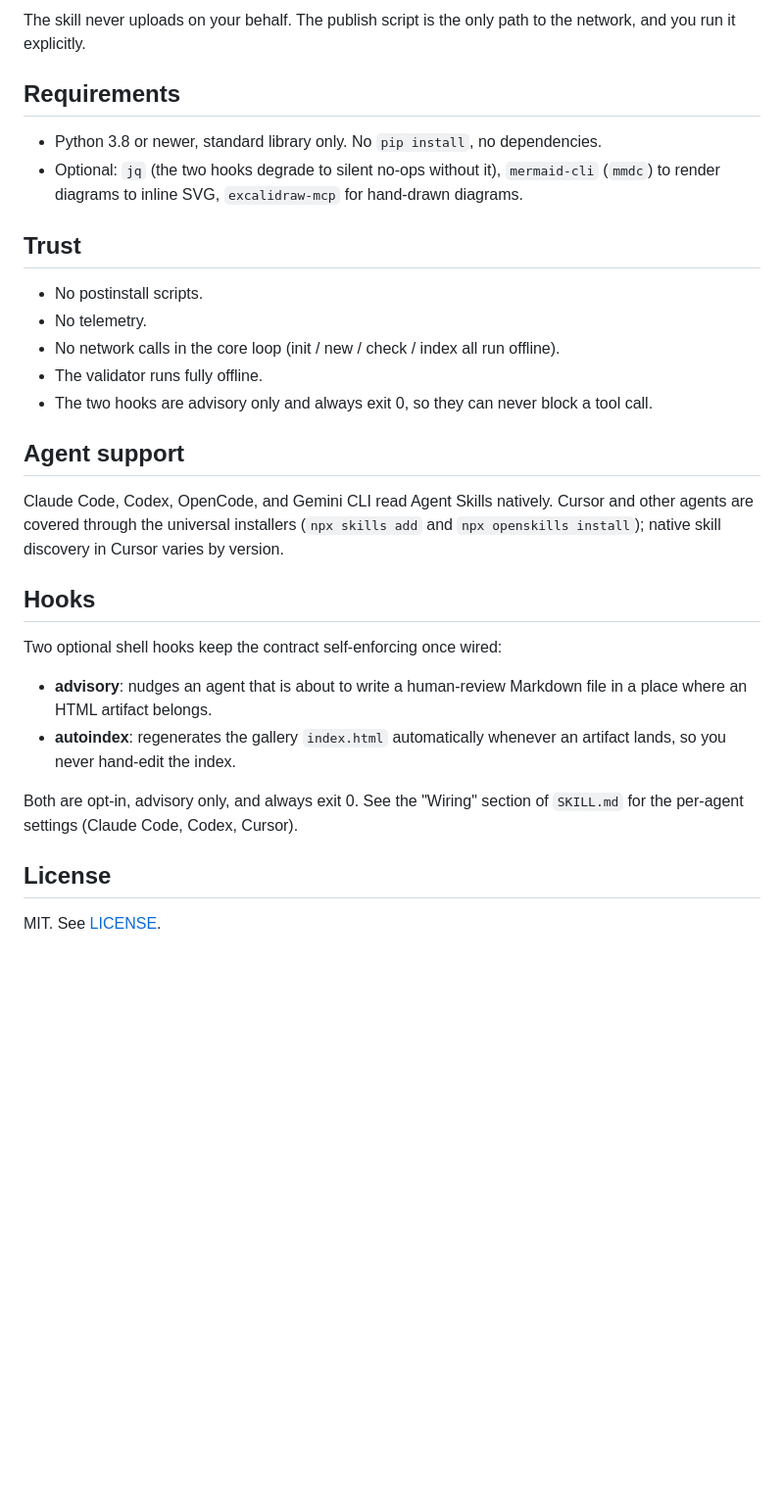
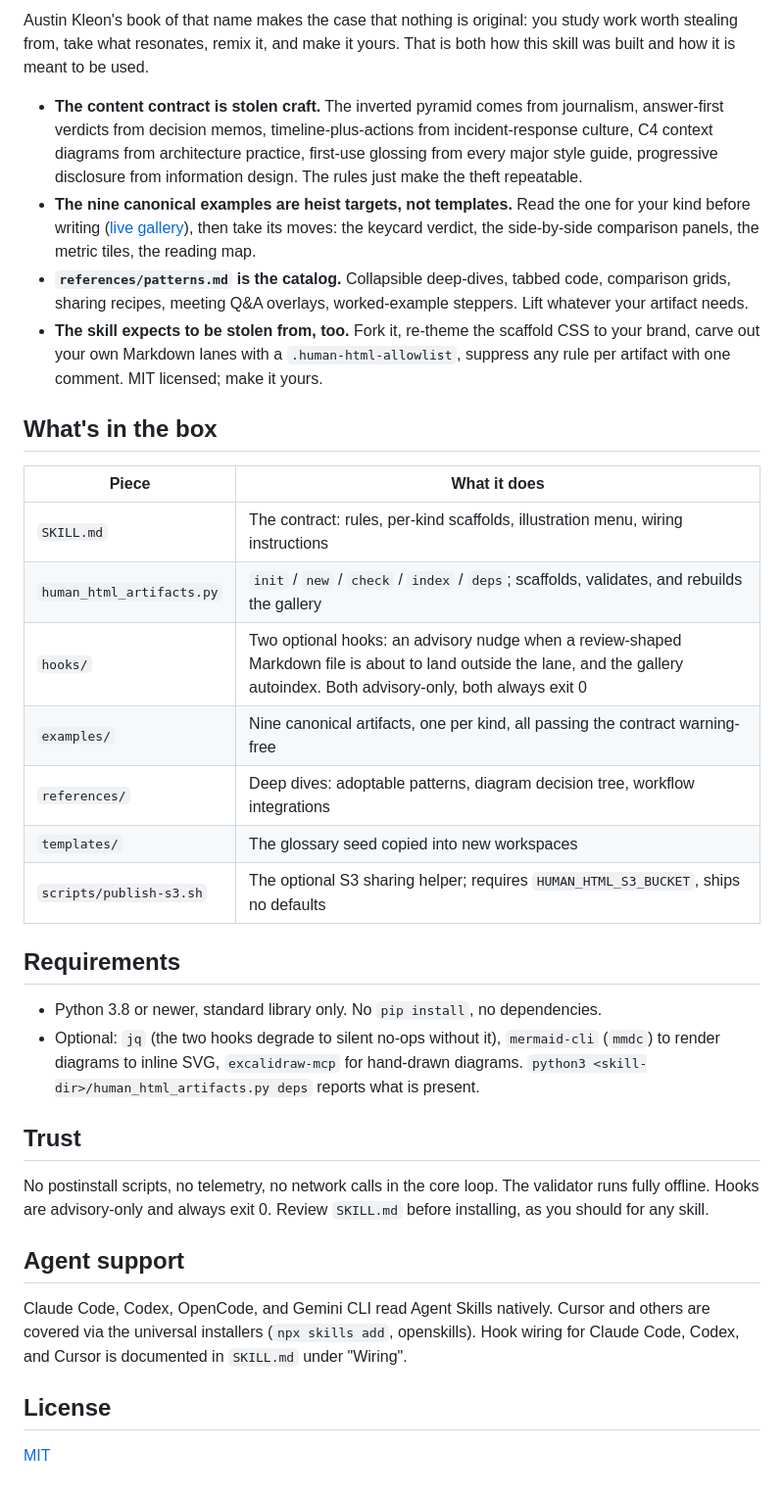
Before and after one commit to rhnfzl/human-html, a Markdown page: README.md, the part around one of its changes. Shown at 98% size. Rendered like a GitHub page; blank space fills up the shorter version.

```diff
--- a/README.md
+++ b/README.md
@@ -65,32 +49,36 @@ Every artifact is a single HTML file, self-contained by default. One qualifier:
 
-The skill never uploads on your behalf. The publish script is the only path to the network, and you run it explicitly.
+Austin Kleon's book of that name makes the case that nothing is original: you study work worth stealing from, take what resonates, remix it, and make it yours. That is both how this skill was built and how it is meant to be used.
+
+- **The content contract is stolen craft.** The inverted pyramid comes from journalism, answer-first verdicts from decision memos, timeline-plus-actions from incident-response culture, C4 context diagrams from architecture practice, first-use glossing from every major style guide, progressive disclosure from information design. The rules just make the theft repeatable.
+- **The nine canonical examples are heist targets, not templates.** Read the one for your kind before writing ([live gallery](https://rhnfzl.github.io/human-html/)), then take its moves: the keycard verdict, the side-by-side comparison panels, the metric tiles, the reading map.
+- **`references/patterns.md` is the catalog.** Collapsible deep-dives, tabbed code, comparison grids, sharing recipes, meeting Q&A overlays, worked-example steppers. Lift whatever your artifact needs.
+- **The skill expects to be stolen from, too.** Fork it, re-theme the scaffold CSS to your brand, carve out your own Markdown lanes with a `.human-html-allowlist`, suppress any rule per artifact with one comment. MIT licensed; make it yours.
+
+## What's in the box
+
+| Piece | What it does |
+|---|---|
+| `SKILL.md` | The contract: rules, per-kind scaffolds, illustration menu, wiring instructions |
+| `human_html_artifacts.py` | `init` / `new` / `check` / `index` / `deps`; scaffolds, validates, and rebuilds the gallery |
+| `hooks/` | Two optional hooks: an advisory nudge when a review-shaped Markdown file is about to land outside the lane, and the gallery autoindex. Both advisory-only, both always exit 0 |
+| `examples/` | Nine canonical artifacts, one per kind, all passing the contract warning-free |
+| `references/` | Deep dives: adoptable patterns, diagram decision tree, workflow integrations |
+| `templates/` | The glossary seed copied into new workspaces |
+| `scripts/publish-s3.sh` | The optional S3 sharing helper; requires `HUMAN_HTML_S3_BUCKET`, ships no defaults |
 
 ## Requirements
 
 - Python 3.8 or newer, standard library only. No `pip install`, no dependencies.
-- Optional: `jq` (the two hooks degrade to silent no-ops without it), `mermaid-cli` (`mmdc`) to render diagrams to inline SVG, `excalidraw-mcp` for hand-drawn diagrams.
+- Optional: `jq` (the two hooks degrade to silent no-ops without it), `mermaid-cli` (`mmdc`) to render diagrams to inline SVG, `excalidraw-mcp` for hand-drawn diagrams. `python3 <skill-dir>/human_html_artifacts.py deps` reports what is present.
 
 ## Trust
 
-- No postinstall scripts.
-- No telemetry.
-- No network calls in the core loop (init / new / check / index all run offline).
-- The validator runs fully offline.
-- The two hooks are advisory only and always exit 0, so they can never block a tool call.
+No postinstall scripts, no telemetry, no network calls in the core loop. The validator runs fully offline. Hooks are advisory-only and always exit 0. Review `SKILL.md` before installing, as you should for any skill.
 
 ## Agent support
 
-Claude Code, Codex, OpenCode, and Gemini CLI read Agent Skills natively. Cursor and other agents are covered through the universal installers (`npx skills add` and `npx openskills install`); native skill discovery in Cursor varies by version.
-
-## Hooks
-
-Two optional shell hooks keep the contract self-enforcing once wired:
-
-- **advisory**: nudges an agent that is about to write a human-review Markdown file in a place where an HTML artifact belongs.
-- **autoindex**: regenerates the gallery `index.html` automatically whenever an artifact lands, so you never hand-edit the index.
-
-Both are opt-in, advisory only, and always exit 0. See the "Wiring" section of `SKILL.md` for the per-agent settings (Claude Code, Codex, Cursor).
+Claude Code, Codex, OpenCode, and Gemini CLI read Agent Skills natively. Cursor and others are covered via the universal installers (`npx skills add`, openskills). Hook wiring for Claude Code, Codex, and Cursor is documented in `SKILL.md` under "Wiring".
 
 ## License
 
-MIT. See [LICENSE](LICENSE).
+[MIT](LICENSE)
```
Also changed, not shown: other parts of README.md (+18 -34 lines).
